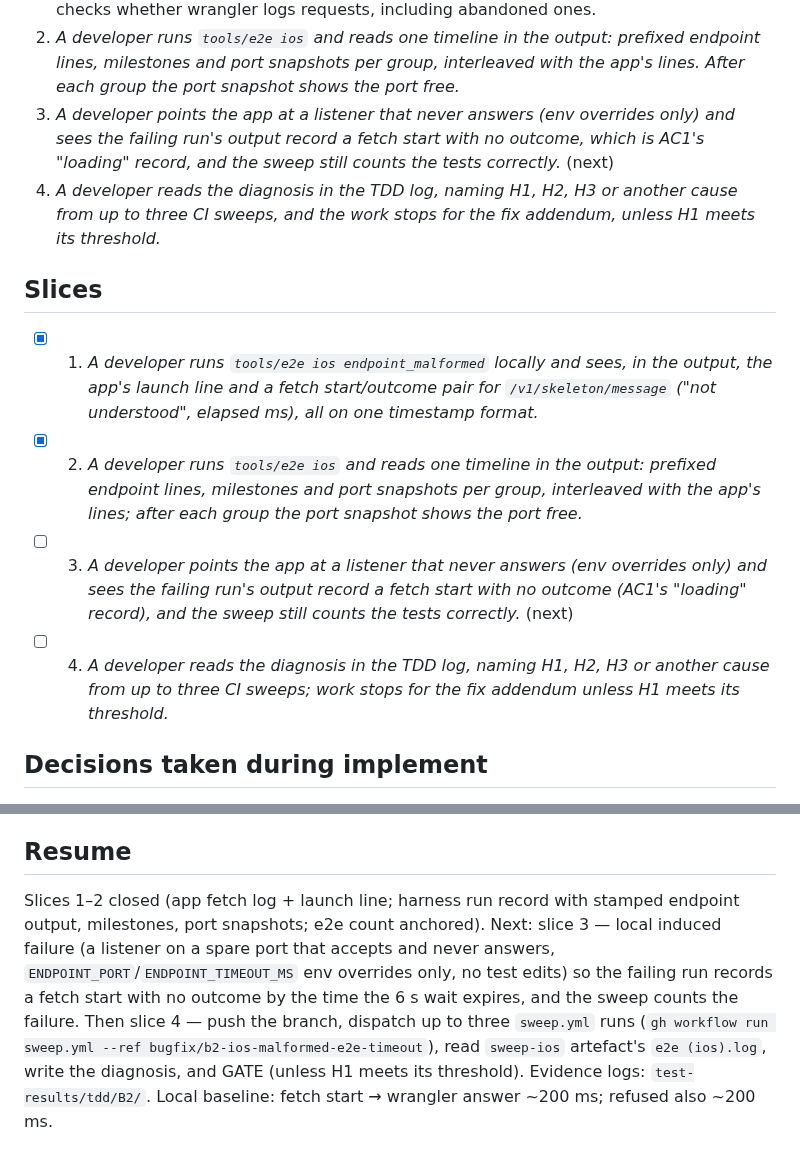
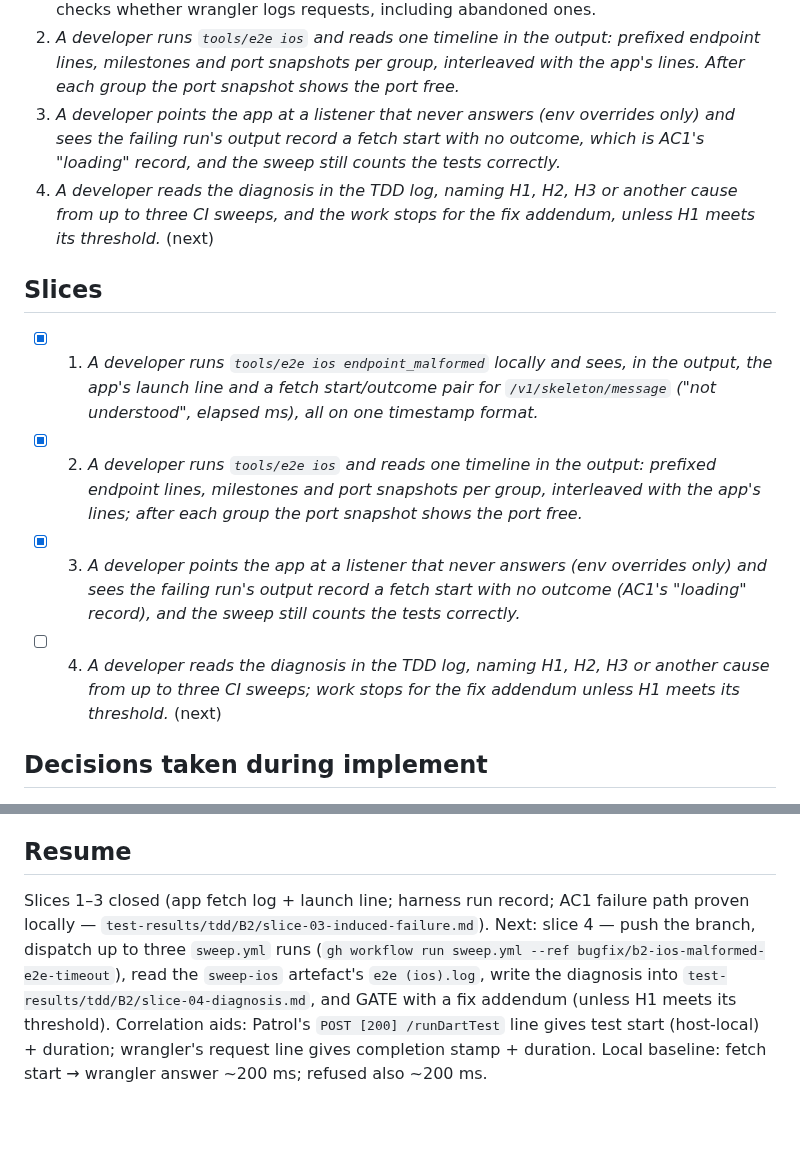
Before and after one commit to josephsilcock/skimapper, a Markdown page: specs/B2-ios-malformed-e2e-timeout-design.md, 2 parts joined by grey strips. Drawn GitHub-style; blank space fills up the shorter version.

Commit message:
docs: B2 slice 3, AC1 failure path proven locally
A listener that never answers leaves a fetch start with no outcome in the
E2E output at failure time, and the sweep counts the run as before.

Co-Authored-By: Claude Opus 5.5 <noreply@anthropic.com>

```diff
--- a/specs/B2-ios-malformed-e2e-timeout-design.md
+++ b/specs/B2-ios-malformed-e2e-timeout-design.md
@@ -263,16 +263,16 @@ No path needs a real database.
    group the port snapshot shows the port free.*
 3. *A developer points the app at a listener that never answers (env overrides only) and sees the
    failing run's output record a fetch start with no outcome, which is AC1's "loading" record, and
-   the sweep still counts the tests correctly.* (next)
+   the sweep still counts the tests correctly.*
 4. *A developer reads the diagnosis in the TDD log, naming H1, H2, H3 or another cause from up to
-   three CI sweeps, and the work stops for the fix addendum, unless H1 meets its threshold.*
+   three CI sweeps, and the work stops for the fix addendum, unless H1 meets its threshold.* (next)
 
 ## Slices
 
 - [x] 1. *A developer runs `tools/e2e ios endpoint_malformed` locally and sees, in the output, the app's launch line and a fetch start/outcome pair for `/v1/skeleton/message` ("not understood", elapsed ms), all on one timestamp format.*
 - [x] 2. *A developer runs `tools/e2e ios` and reads one timeline in the output: prefixed endpoint lines, milestones and port snapshots per group, interleaved with the app's lines; after each group the port snapshot shows the port free.*
-- [ ] 3. *A developer points the app at a listener that never answers (env overrides only) and sees the failing run's output record a fetch start with no outcome (AC1's "loading" record), and the sweep still counts the tests correctly.* (next)
-- [ ] 4. *A developer reads the diagnosis in the TDD log, naming H1, H2, H3 or another cause from up to three CI sweeps; work stops for the fix addendum unless H1 meets its threshold.*
+- [x] 3. *A developer points the app at a listener that never answers (env overrides only) and sees the failing run's output record a fetch start with no outcome (AC1's "loading" record), and the sweep still counts the tests correctly.*
+- [ ] 4. *A developer reads the diagnosis in the TDD log, naming H1, H2, H3 or another cause from up to three CI sweeps; work stops for the fix addendum unless H1 meets its threshold.* (next)
 
 ## Decisions taken during implement
 
@@ -286,4 +286,4 @@ No path needs a real database.
 
 ## Resume
 
-Slices 1–2 closed (app fetch log + launch line; harness run record with stamped endpoint output, milestones, port snapshots; e2e count anchored). Next: slice 3 — local induced failure (a listener on a spare port that accepts and never answers, `ENDPOINT_PORT`/`ENDPOINT_TIMEOUT_MS` env overrides only, no test edits) so the failing run records a fetch start with no outcome by the time the 6 s wait expires, and the sweep counts the failure. Then slice 4 — push the branch, dispatch up to three `sweep.yml` runs (`gh workflow run sweep.yml --ref bugfix/b2-ios-malformed-e2e-timeout`), read `sweep-ios` artefact's `e2e (ios).log`, write the diagnosis, and GATE (unless H1 meets its threshold). Evidence logs: `test-results/tdd/B2/`. Local baseline: fetch start → wrangler answer ~200 ms; refused also ~200 ms.
+Slices 1–3 closed (app fetch log + launch line; harness run record; AC1 failure path proven locally — `test-results/tdd/B2/slice-03-induced-failure.md`). Next: slice 4 — push the branch, dispatch up to three `sweep.yml` runs (`gh workflow run sweep.yml --ref bugfix/b2-ios-malformed-e2e-timeout`), read the `sweep-ios` artefact's `e2e (ios).log`, write the diagnosis into `test-results/tdd/B2/slice-04-diagnosis.md`, and GATE with a fix addendum (unless H1 meets its threshold). Correlation aids: Patrol's `POST [200] /runDartTest` line gives test start (host-local) + duration; wrangler's request line gives completion stamp + duration. Local baseline: fetch start → wrangler answer ~200 ms; refused also ~200 ms.
```
